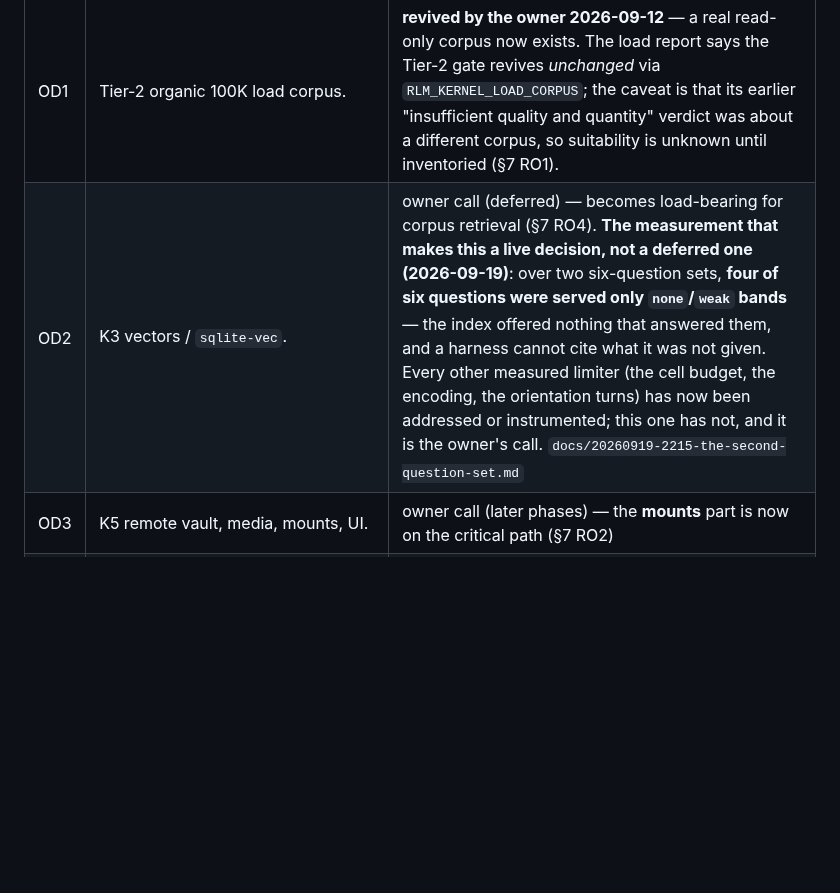
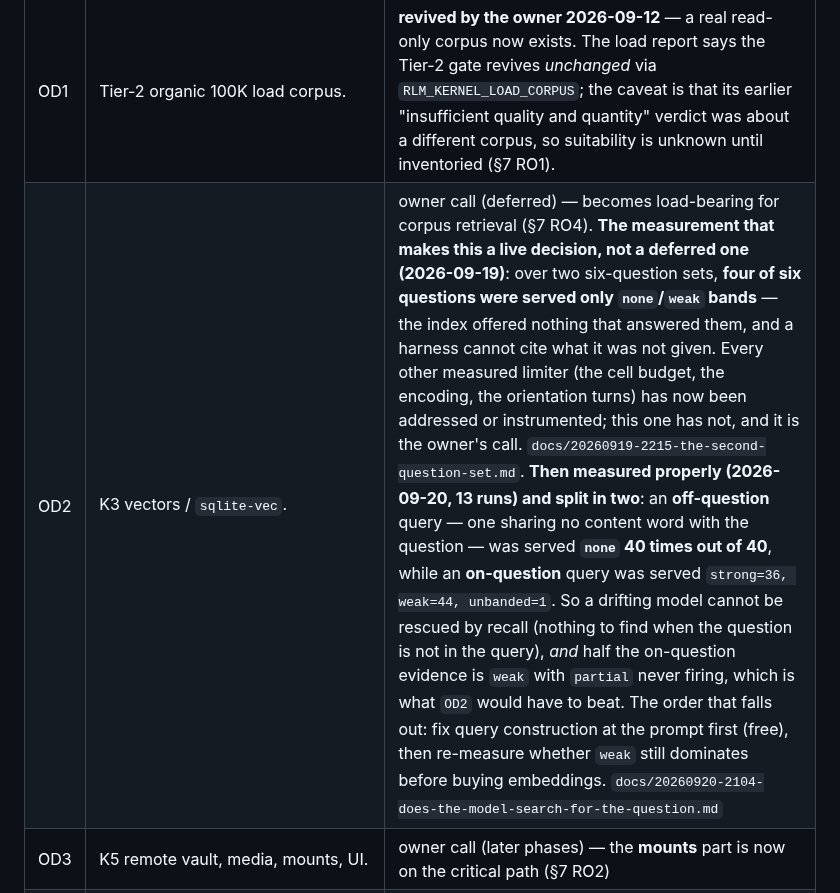
Before and after one commit to mizahnyx/rlm_for_local, a Markdown page: docs/20260912-1155-roadmap.md, the part around the change. Drawn GitHub-style; blank space fills up the shorter version.

Commit message:
docs: does the model search for the question, measured across 13 runs

```diff
--- a/docs/20260912-1155-roadmap.md
+++ b/docs/20260912-1155-roadmap.md
@@ -152,7 +152,7 @@ one-turn screen; see §3.2 of the router assessment,
 | ID | Item | Status |
 |---|---|---|
 | OD1 | Tier-2 organic 100K load corpus. | **revived by the owner 2026-09-12** — a real read-only corpus now exists. The load report says the Tier-2 gate revives *unchanged* via `RLM_KERNEL_LOAD_CORPUS`; the caveat is that its earlier "insufficient quality and quantity" verdict was about a different corpus, so suitability is unknown until inventoried (§7 RO1). |
-| OD2 | K3 vectors / `sqlite-vec`. | owner call (deferred) — becomes load-bearing for corpus retrieval (§7 RO4). **The measurement that makes this a live decision, not a deferred one (2026-09-19)**: over two six-question sets, **four of six questions were served only `none`/`weak` bands** — the index offered nothing that answered them, and a harness cannot cite what it was not given. Every other measured limiter (the cell budget, the encoding, the orientation turns) has now been addressed or instrumented; this one has not, and it is the owner's call. `docs/20260919-2215-the-second-question-set.md` | |
+| OD2 | K3 vectors / `sqlite-vec`. | owner call (deferred) — becomes load-bearing for corpus retrieval (§7 RO4). **The measurement that makes this a live decision, not a deferred one (2026-09-19)**: over two six-question sets, **four of six questions were served only `none`/`weak` bands** — the index offered nothing that answered them, and a harness cannot cite what it was not given. Every other measured limiter (the cell budget, the encoding, the orientation turns) has now been addressed or instrumented; this one has not, and it is the owner's call. `docs/20260919-2215-the-second-question-set.md`. **Then measured properly (2026-09-20, 13 runs) and split in two**: an **off-question** query — one sharing no content word with the question — was served **`none` 40 times out of 40**, while an **on-question** query was served `strong=36, weak=44, unbanded=1`. So a drifting model cannot be rescued by recall (nothing to find when the question is not in the query), *and* half the on-question evidence is `weak` with `partial` never firing, which is what `OD2` would have to beat. The order that falls out: fix query construction at the prompt first (free), then re-measure whether `weak` still dominates before buying embeddings. `docs/20260920-2104-does-the-model-search-for-the-question.md` | | |
 | OD3 | K5 remote vault, media, mounts, UI. | owner call (later phases) — the **mounts** part is now on the critical path (§7 RO2) |
 | OD4 | Memory-wiki service spec (`20260723-1324-…`) — a separate product scope, never started. | **promoted by the owner 2026-09-12**: this is now the destination, and §7 is its first stage |
 | OD5 | Host `max_instances=4` on a 15 GiB box is an OOM risk; the sweep's `--before-each` restart is a workaround. | owner call (hardware) |
```
Also changed, not shown: docs/20260920-2104-does-the-model-search-for-the-question.md (added, +86 -0 lines).
